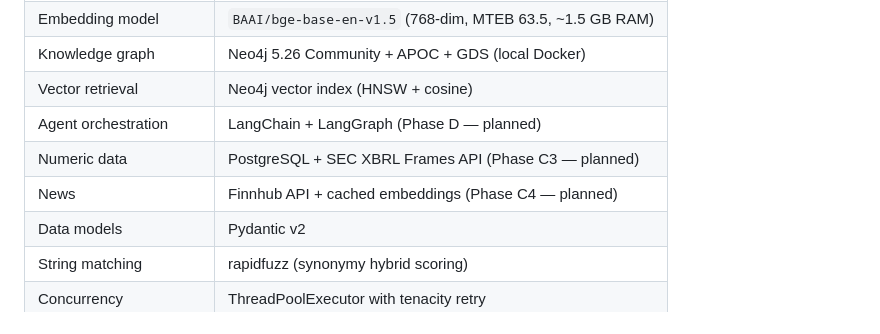
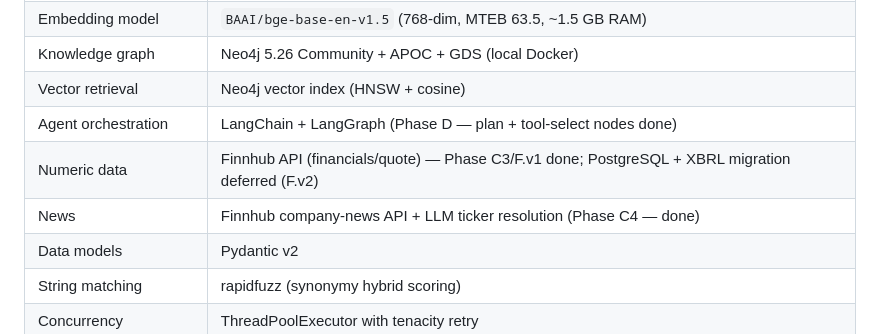
Before and after one commit to Semi-Graph-Project/Semi-Graph, a Markdown page: README.md, the part around one of its changes. GitHub-like rendering.

```diff
--- a/README.md
+++ b/README.md
@@ -243,9 +255,9 @@ The pipeline is **idempotent**: re-running skips chunks/entities that already ha
 | Embedding model | `BAAI/bge-base-en-v1.5` (768-dim, MTEB 63.5, ~1.5 GB RAM) |
 | Knowledge graph | Neo4j 5.26 Community + APOC + GDS (local Docker) |
 | Vector retrieval | Neo4j vector index (HNSW + cosine) |
-| Agent orchestration | LangChain + LangGraph (Phase D — planned) |
-| Numeric data | PostgreSQL + SEC XBRL Frames API (Phase C3 — planned) |
-| News | Finnhub API + cached embeddings (Phase C4 — planned) |
+| Agent orchestration | LangChain + LangGraph (Phase D — plan + tool-select nodes done) |
+| Numeric data | Finnhub API (financials/quote) — Phase C3/F.v1 done; PostgreSQL + XBRL migration deferred (F.v2) |
+| News | Finnhub company-news API + LLM ticker resolution (Phase C4 — done) |
 | Data models | Pydantic v2 |
 | String matching | rapidfuzz (synonymy hybrid scoring) |
 | Concurrency | ThreadPoolExecutor with tenacity retry |
```
Also changed, not shown: other parts of README.md (+32 -15 lines).
